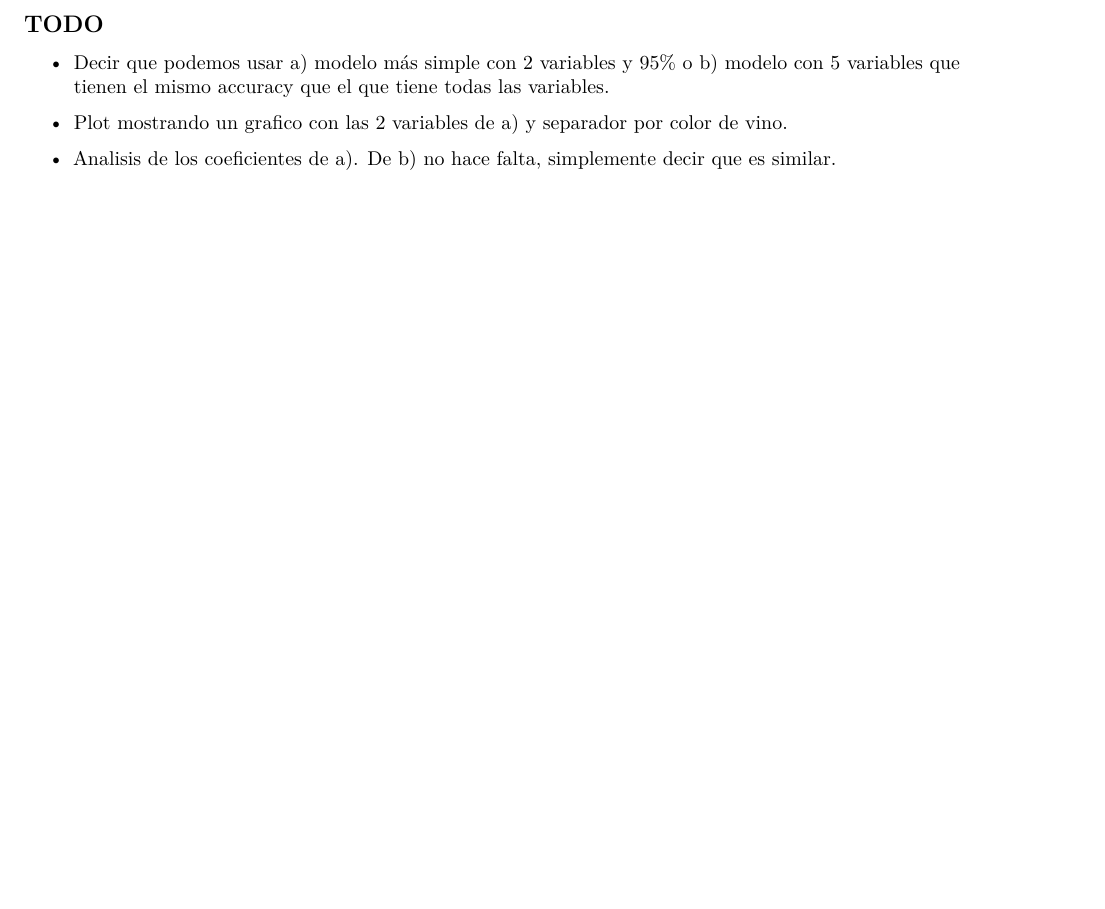
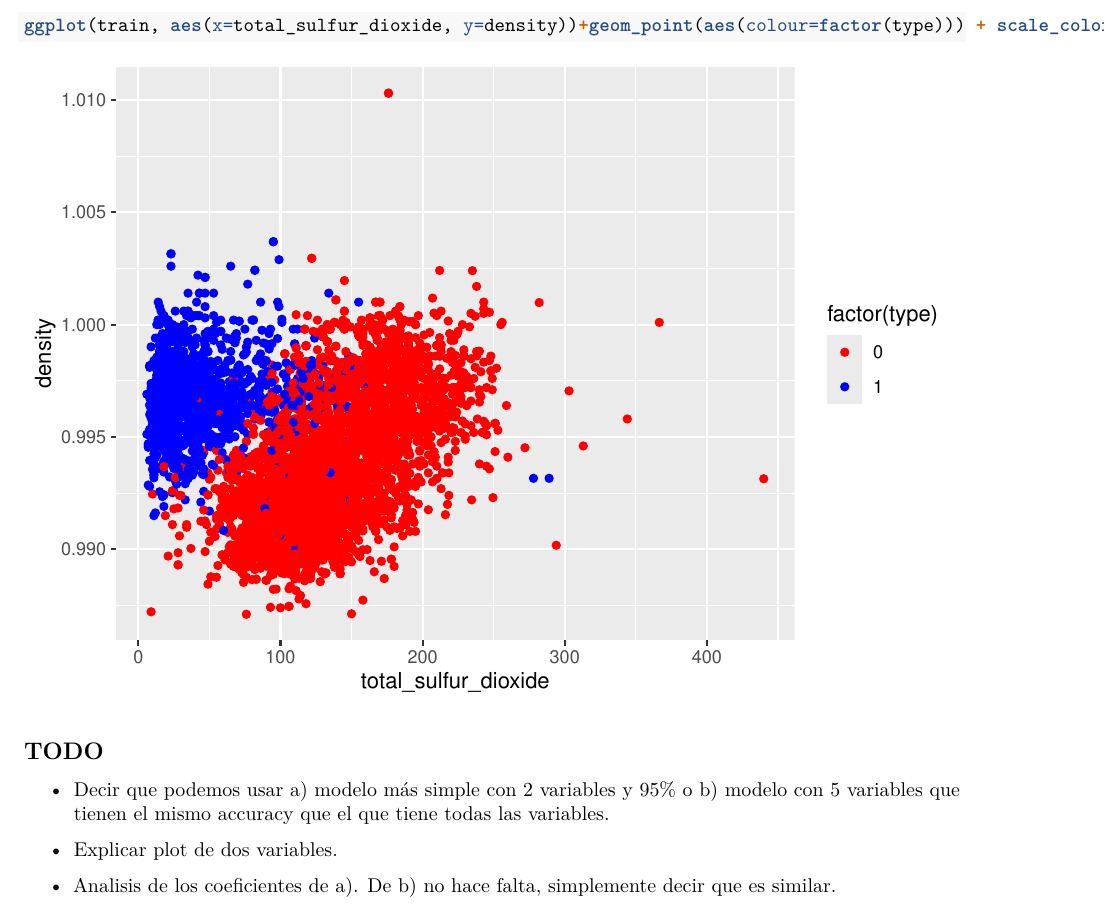
Before and after one commit to dansmachina/wines-data-analysis, an R Markdown document (notebooks/logistic-regression.Rmd): part of page 7 of 7, cut at the place of the change, the shorter picture padded with empty space. Rendered offline with R 4.5, knitr and Pandoc, then LaTeX, with nearby package versions.

Commit message:
Plot of two variables in logistic regression.

````diff
--- a/notebooks/logistic-regression.Rmd
+++ b/notebooks/logistic-regression.Rmd
@@ -163,10 +163,14 @@ plot + labs(x="Number of variables",y="Accuracy") +
   theme(plot.title= element_text(hjust = 0.5))
 ```
 
+```{r two_variables_plot}
+ggplot(train, aes(x=total_sulfur_dioxide, y=density))+geom_point(aes(colour=factor(type))) + scale_color_manual(values=c("red","blue"))
+```
+
 ## TODO
 
 - Decir que podemos usar a) modelo más simple con 2 variables y 95% o b) modelo con 5 variables que tienen el mismo accuracy que el que tiene todas las variables.
 
-- Plot mostrando un grafico con las 2 variables de a) y separador por color de vino.
+- Explicar plot de dos variables.
 
 - Analisis de los coeficientes de a). De b) no hace falta, simplemente decir que es similar.
````
Also changed, not shown: notebooks/logistic-regression.pdf.
